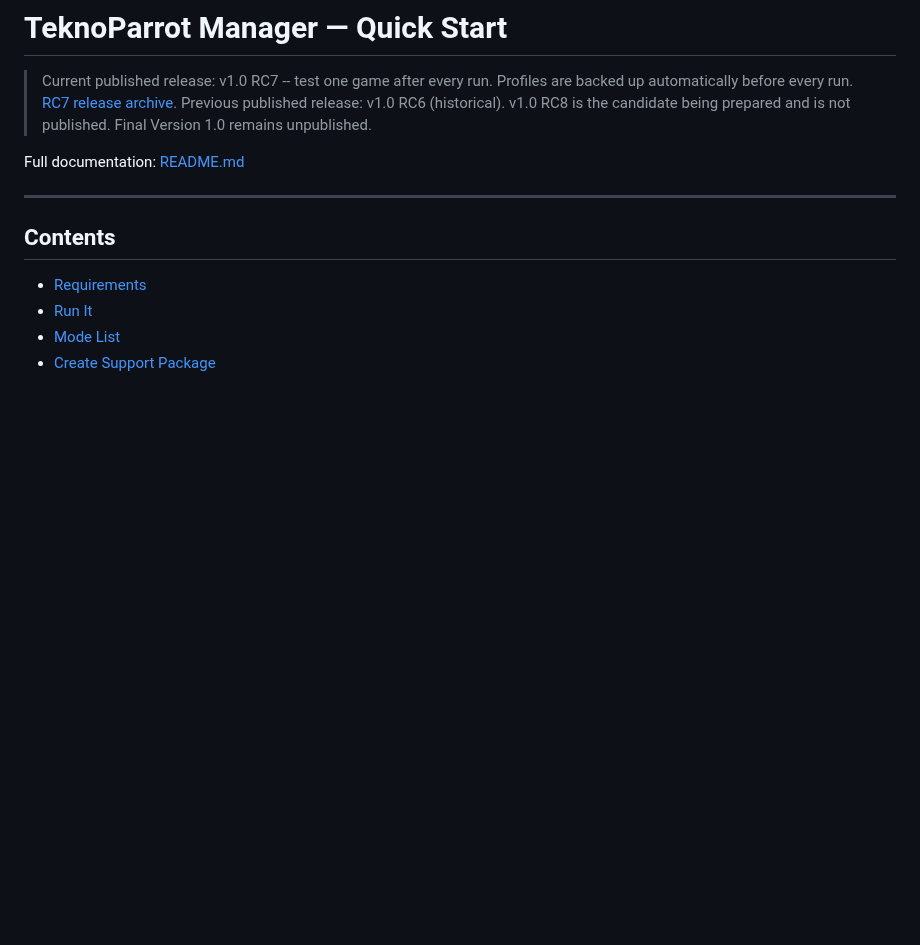
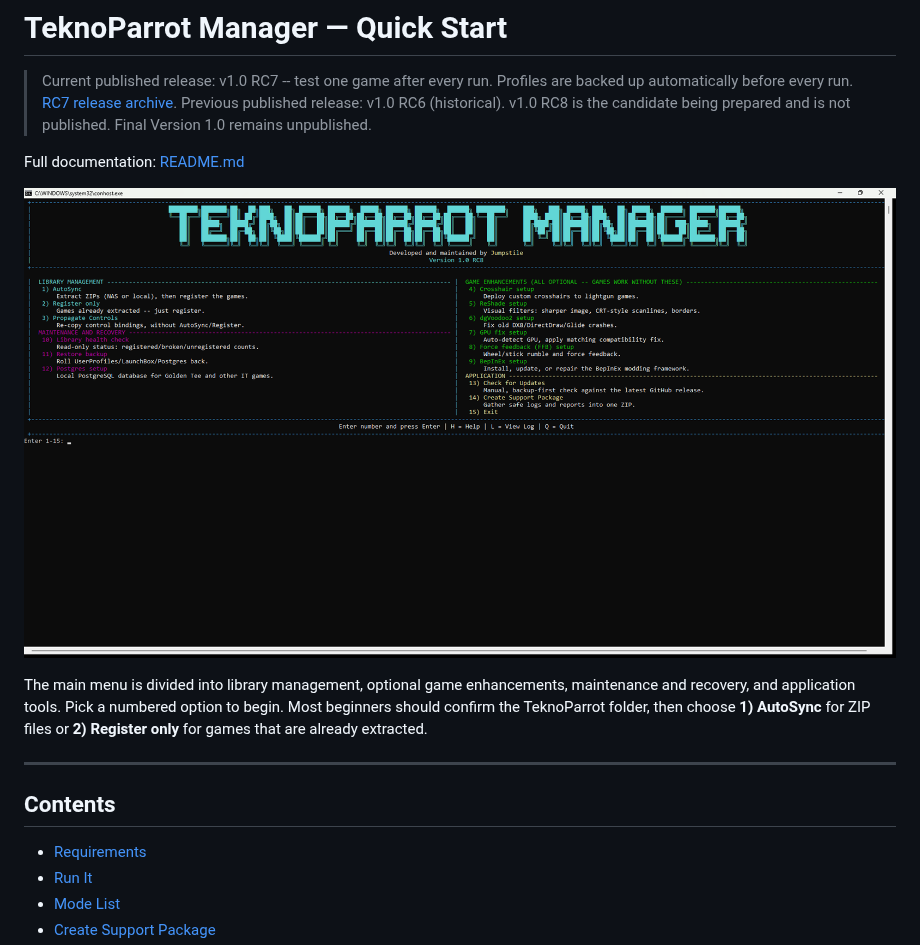
Before and after one commit to Jumpstile/teknoparrot-manager, a Markdown page: QUICKSTART.md, the part around the change. Rendered like a GitHub page; pictures changed too: images/tpm-main-menu.png (added); blank space fills up the shorter version.

```diff
--- a/QUICKSTART.md
+++ b/QUICKSTART.md
@@ -3,6 +3,11 @@
 > Current published release: v1.0 RC7 -- test one game after every run. Profiles are backed up automatically before every run. [RC7 release archive](https://github.com/Jumpstile/teknoparrot-manager/releases/tag/v1.0-RC7). Previous published release: v1.0 RC6 (historical). v1.0 RC8 is the candidate being prepared and is not published. Final Version 1.0 remains unpublished.
 
 Full documentation: [README.md](README.md)
+
+![TeknoParrot Manager main menu](images/tpm-main-menu.png)
+
+The main menu is divided into library management, optional game enhancements, maintenance and recovery, and application tools. Pick a numbered option to begin. Most beginners should confirm the TeknoParrot folder, then choose **1) AutoSync** for ZIP files or **2) Register only** for games that are already extracted.
+
 
 ---
 
```
Also changed, not shown: README.md (+4 -0 lines).
